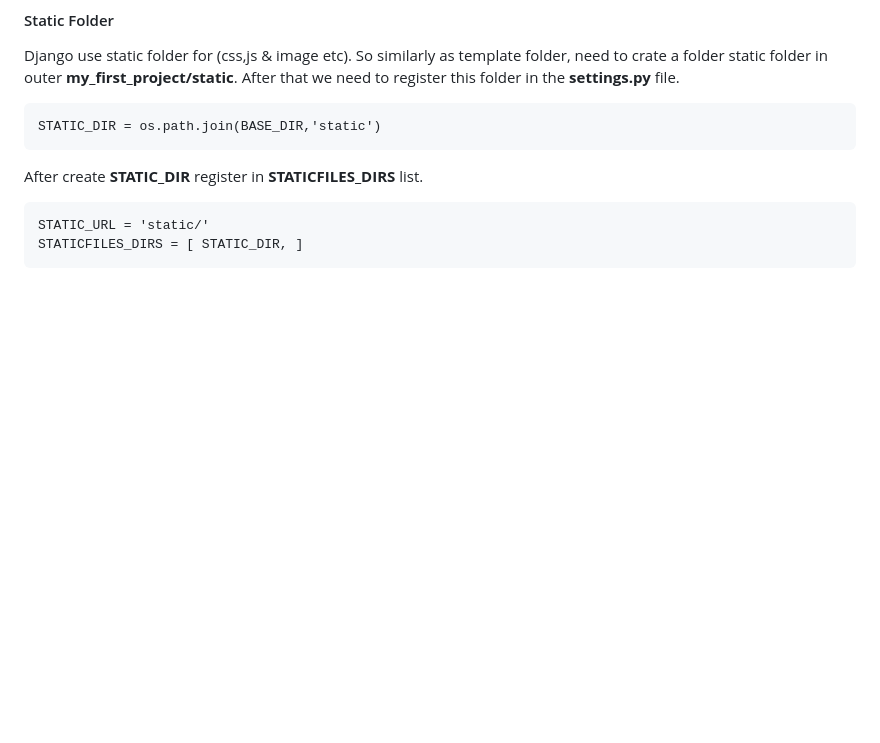
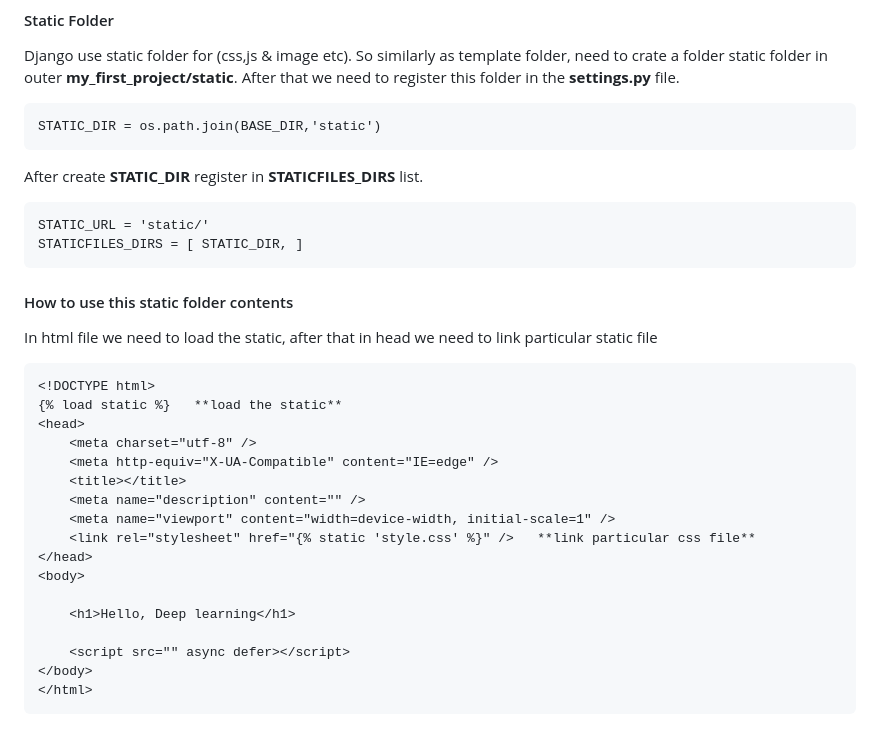
Before and after one commit to s0urav6529/sourav-django-ocean, a Markdown page: README.md, the part around the change. GitHub-like rendering; blank space fills up the shorter version.

Commit message:
add in filer

```diff
--- a/README.md
+++ b/README.md
@@ -320,3 +320,25 @@ After create **STATIC_DIR** register in **STATICFILES_DIRS** list.
 
     STATIC_URL = 'static/'
     STATICFILES_DIRS = [ STATIC_DIR, ]
+
+#### How to use this static folder contents
+
+In html file we need to load the static, after that in head we need to link particular static file
+
+    <!DOCTYPE html>
+    {% load static %}   **load the static**
+    <head>
+        <meta charset="utf-8" />
+        <meta http-equiv="X-UA-Compatible" content="IE=edge" />
+        <title></title>
+        <meta name="description" content="" />
+        <meta name="viewport" content="width=device-width, initial-scale=1" />
+        <link rel="stylesheet" href="{% static 'style.css' %}" />   **link particular css file**
+    </head>
+    <body>
+
+        <h1>Hello, Deep learning</h1>
+
+        <script src="" async defer></script>
+    </body>
+    </html>
```
